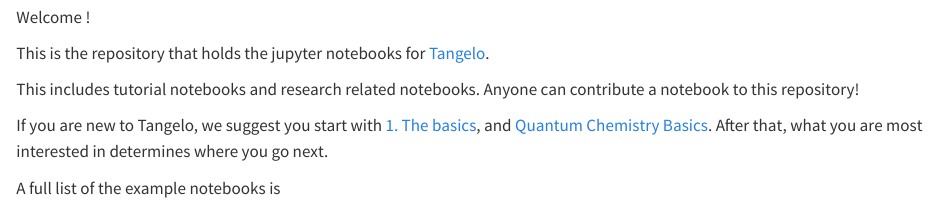
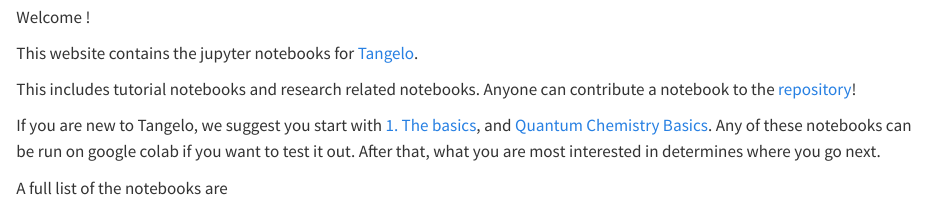
Before and after one commit to sandbox-quantum/Tangelo-Examples, a Quarto document (index.qmd): the page in a window 1100 px wide, from 230 px down. Rendered offline with R 4.5, knitr and Pandoc in place of Quarto, with nearby package versions.

Commit message:
changed index html to link to repository

```diff
--- a/index.qmd
+++ b/index.qmd
@@ -6,13 +6,12 @@
 
 Welcome !
 
-This is the repository that holds the jupyter notebooks for [Tangelo](https://github.com/goodchemistryco/Tangelo).
+This website contains the jupyter notebooks for [Tangelo](https://github.com/goodchemistryco/Tangelo).
 
-This includes tutorial notebooks and research related notebooks. Anyone can contribute a notebook to this repository!
+This includes tutorial notebooks and research related notebooks. Anyone can contribute a notebook to the [repository](https://github.com/goodchemistryco/Tangelo-Examples)!
 
 If you are new to Tangelo, we suggest you start with [1. The basics](examples/workflow_basics/1.the_basics.html), and
-[Quantum Chemistry Basics](examples/chemistry/qchem_modelling_basics.html). After that, what you are most interested in determines
-where you go next.
+[Quantum Chemistry Basics](examples/chemistry/qchem_modelling_basics.html). Any of these notebooks can be run on google colab if you want to test it out. After that, what you are most interested in determines where you go next.
 
-A full list of the example notebooks is
+A full list of the notebooks are
 
```
Also changed, not shown: index.qmd (2 more changed lines).
